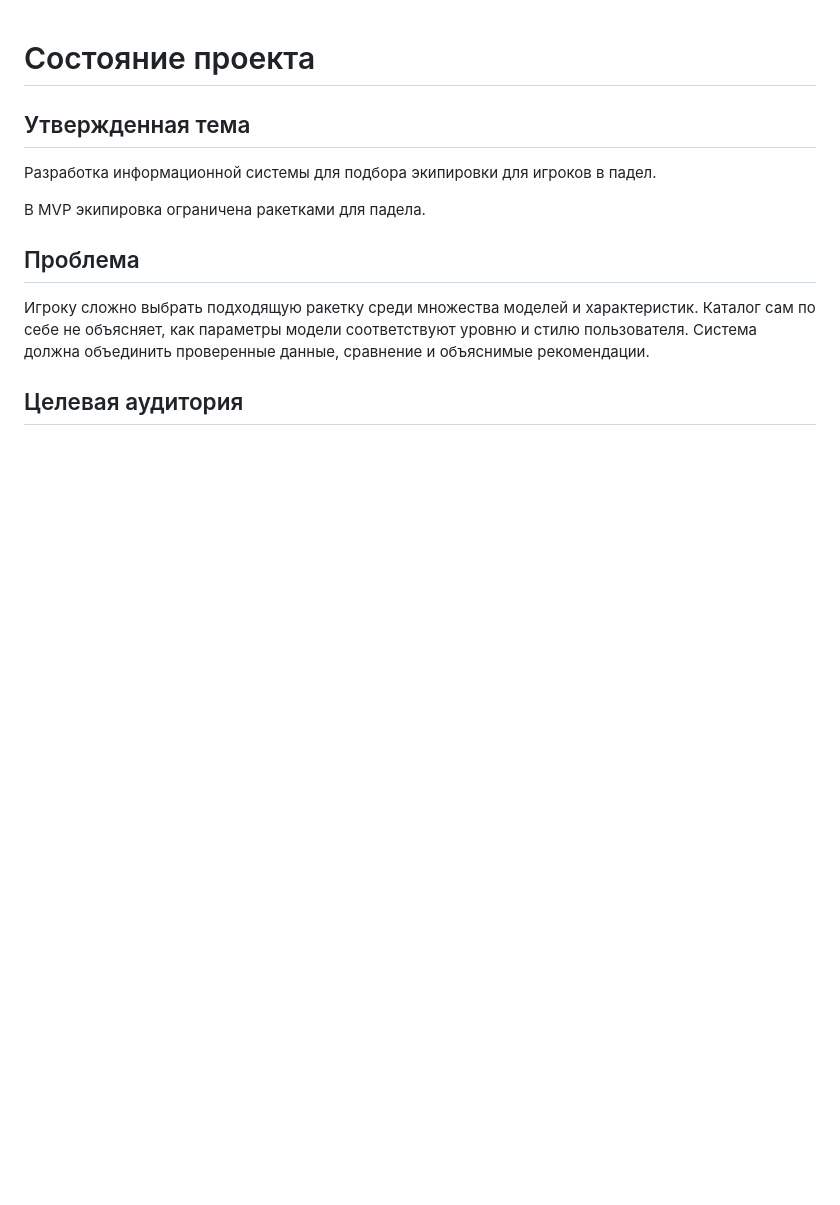
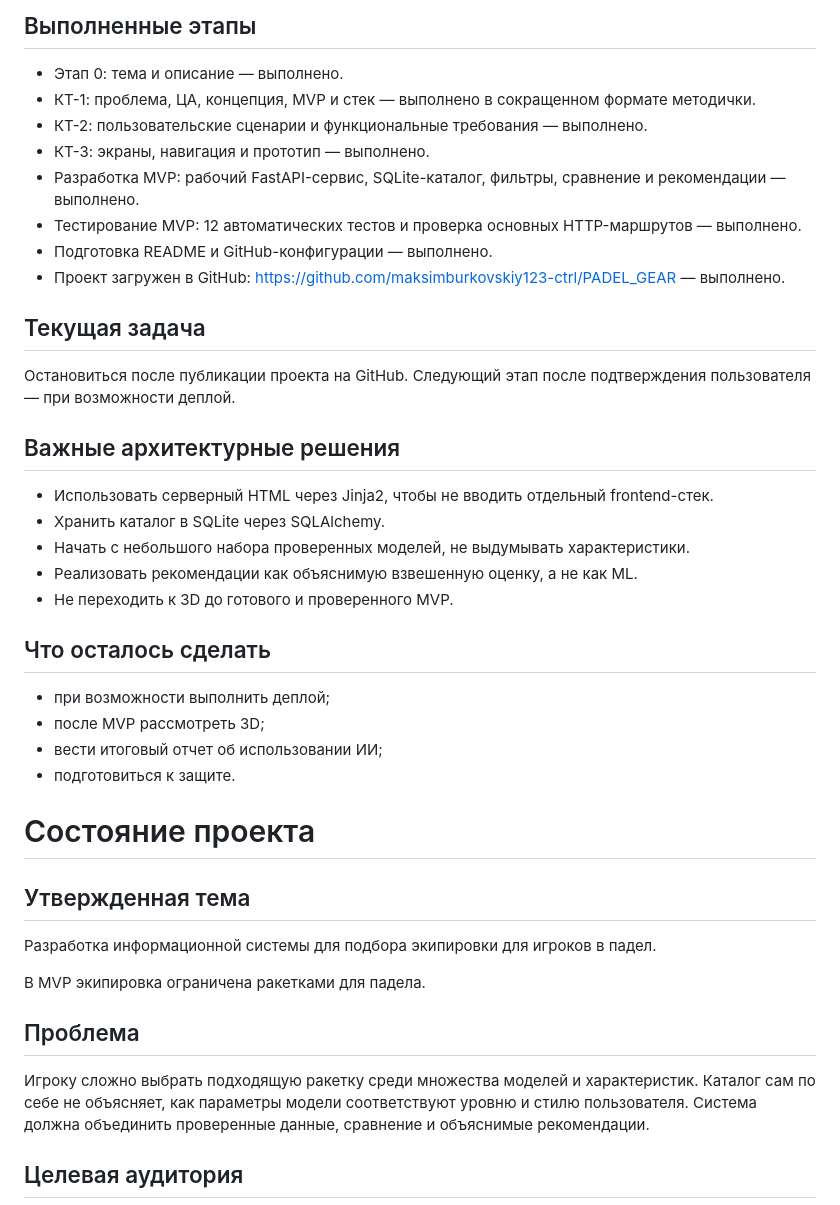
Before and after one commit to maksimburkovskiy123-ctrl/PADEL_GEAR, a Markdown page: PROJECT_STATE.md, the part around one of its changes. GitHub-like rendering; blank space fills up the shorter version.

```diff
--- a/PROJECT_STATE.md
+++ b/PROJECT_STATE.md
@@ -1,3 +65,32 @@
+## Выполненные этапы
+
+- Этап 0: тема и описание — выполнено.
+- КТ-1: проблема, ЦА, концепция, MVP и стек — выполнено в сокращенном формате методички.
+- КТ-2: пользовательские сценарии и функциональные требования — выполнено.
+- КТ-3: экраны, навигация и прототип — выполнено.
+- Разработка MVP: рабочий FastAPI-сервис, SQLite-каталог, фильтры, сравнение и рекомендации — выполнено.
+- Тестирование MVP: 12 автоматических тестов и проверка основных HTTP-маршрутов — выполнено.
+- Подготовка README и GitHub-конфигурации — выполнено.
+- Проект загружен в GitHub: https://github.com/maksimburkovskiy123-ctrl/PADEL_GEAR — выполнено.
+
+## Текущая задача
+
+Остановиться после публикации проекта на GitHub. Следующий этап после подтверждения пользователя — при возможности деплой.
+
+## Важные архитектурные решения
+
+- Использовать серверный HTML через Jinja2, чтобы не вводить отдельный frontend-стек.
+- Хранить каталог в SQLite через SQLAlchemy.
+- Начать с небольшого набора проверенных моделей, не выдумывать характеристики.
+- Реализовать рекомендации как объяснимую взвешенную оценку, а не как ML.
+- Не переходить к 3D до готового и проверенного MVP.
+
+## Что осталось сделать
+
+- при возможности выполнить деплой;
+- после MVP рассмотреть 3D;
+- вести итоговый отчет об использовании ИИ;
+- подготовиться к защите.
 # Состояние проекта
 
 ## Утвержденная тема
```
Also changed, not shown: other parts of PROJECT_STATE.md (+64 -0 lines).
